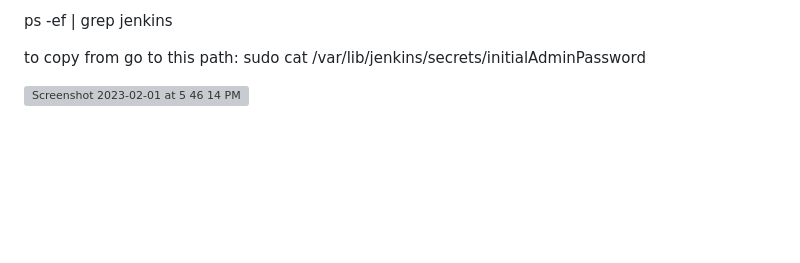
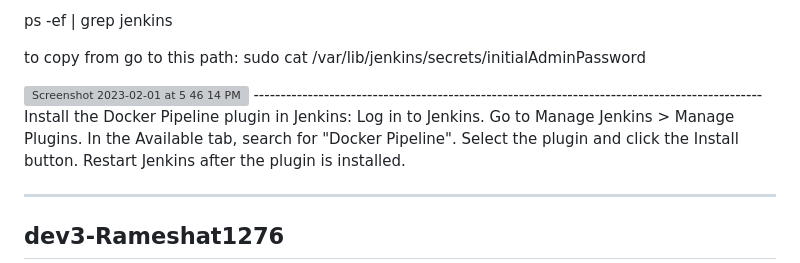
Before and after one commit to dev1287/devops, a Markdown page: CI-CD.md, the part around the change. Drawn GitHub-style; blank space fills up the shorter version; grey boxes are pictures that could not be loaded.

```diff
--- a/CI-CD.md
+++ b/CI-CD.md
@@ -62,4 +62,16 @@ ps -ef | grep jenkins
 
 to copy from go to this path: sudo cat  /var/lib/jenkins/secrets/initialAdminPassword
 
-<img src="https://user-images.githubusercontent.com/43399466/216040281-6c8b89c3-8c22-4620-ad1c-8edd78eb31ae.png" alt="Screenshot 2023-02-01 at 5 46 14 PM" style="max-width: 100%;">
+<img src="#" alt="Screenshot 2023-02-01 at 5 46 14 PM" style="max-width: 100%;">
+----------------------------------------------------------------------------------------------
+
+Install the Docker Pipeline plugin in Jenkins:
+Log in to Jenkins.
+Go to Manage Jenkins > Manage Plugins.
+In the Available tab, search for "Docker Pipeline".
+Select the plugin and click the Install button.
+Restart Jenkins after the plugin is installed.
+
+-----------------------------------------------------------------------------------------------
+dev3-Rameshat1276
+--------------------------------------------------------------------------------------
```
